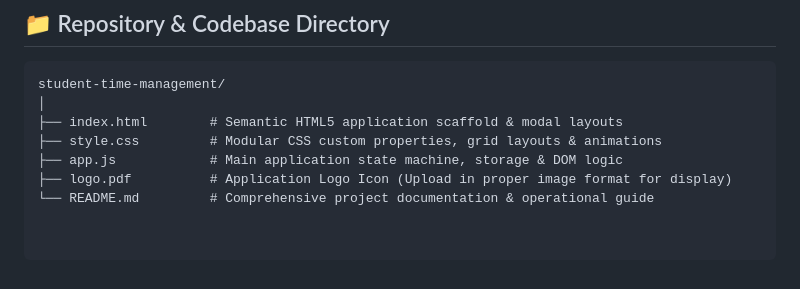
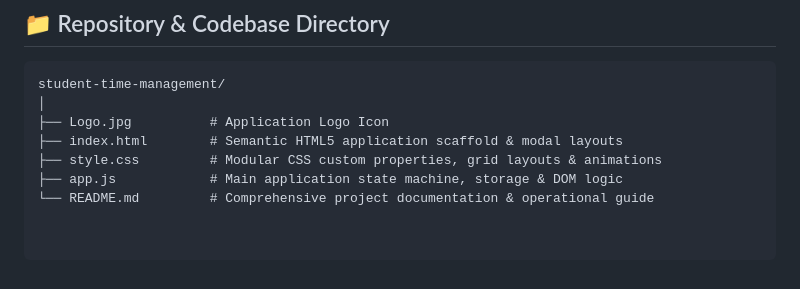
Before and after one commit to Asmit-Singh-01/student-time-management, a Markdown page: README.md, the part around one of its changes. Drawn GitHub-style.

Commit message:
Update README with logo changes and cleanup
Removed placeholder comments for logo and updated logo file path.

````diff
--- a/README.md
+++ b/README.md
@@ -81,8 +75,8 @@ This project strictly avoids external frameworks (React, Angular, Vue) or heavy
 ```text
 student-time-management/
 │
+├── Logo.jpg          # Application Logo Icon
 ├── index.html        # Semantic HTML5 application scaffold & modal layouts
 ├── style.css         # Modular CSS custom properties, grid layouts & animations
 ├── app.js            # Main application state machine, storage & DOM logic
-├── logo.pdf          # Application Logo Icon (Upload in proper image format for display)
 └── README.md         # Comprehensive project documentation & operational guide
````
Also changed, not shown: other parts of README.md (+1 -7 lines).
